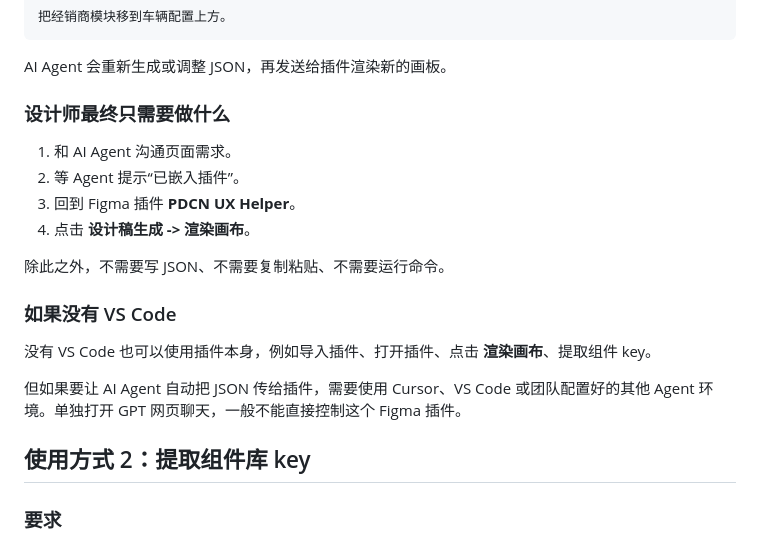
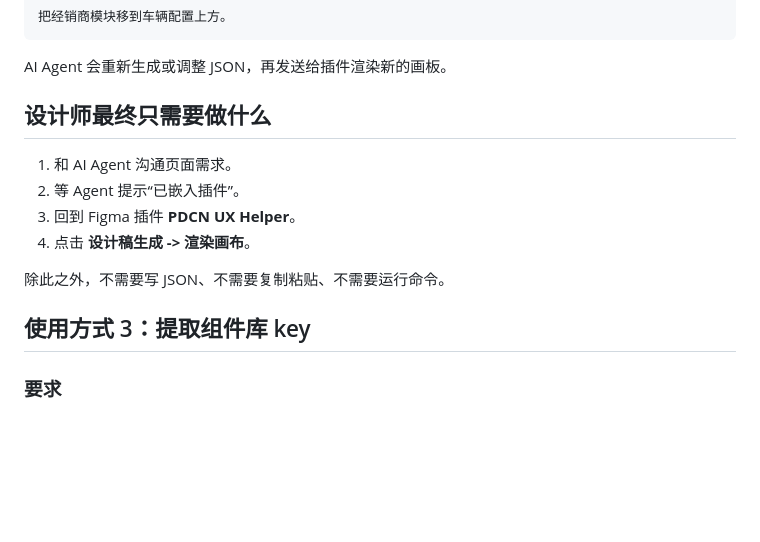
Before and after one commit to PDCN-YingfeiChen/PDCN_UX_AI_LAB, a Markdown page: README.md, the part around one of its changes. Drawn GitHub-style; blank space fills up the shorter version.

```diff
--- a/README.md
+++ b/README.md
@@ -120,7 +197,7 @@ npm run agent:embed
 
 AI Agent 会重新生成或调整 JSON，再发送给插件渲染新的画板。
 
-### 设计师最终只需要做什么
+## 设计师最终只需要做什么
 
 1. 和 AI Agent 沟通页面需求。
 2. 等 Agent 提示“已嵌入插件”。
@@ -129,13 +206,7 @@ AI Agent 会重新生成或调整 JSON，再发送给插件渲染新的画板。
 
 除此之外，不需要写 JSON、不需要复制粘贴、不需要运行命令。
 
-### 如果没有 VS Code
-
-没有 VS Code 也可以使用插件本身，例如导入插件、打开插件、点击 **渲染画布**、提取组件 key。
-
-但如果要让 AI Agent 自动把 JSON 传给插件，需要使用 Cursor、VS Code 或团队配置好的其他 Agent 环境。单独打开 GPT 网页聊天，一般不能直接控制这个 Figma 插件。
-
-## 使用方式 2：提取组件库 key
+## 使用方式 3：提取组件库 key
 
 ### 要求
 - 拥有该组件库的figma 编辑权限
```
Also changed, not shown: other parts of README.md (+118 -41 lines).
